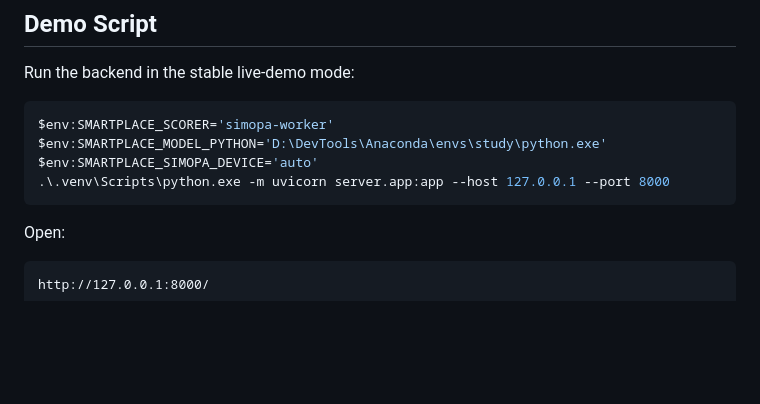
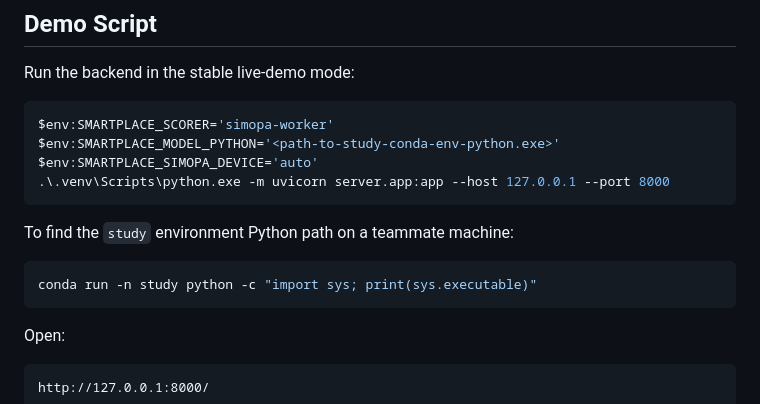
Before and after one commit to Thronedoct/SmartPlace, a Markdown page: report/README.md, the part around the change. Drawn GitHub-style; blank space fills up the shorter version.

Commit message:
Make handoff demo path portable

````diff
--- a/report/README.md
+++ b/report/README.md
@@ -26,9 +26,15 @@ Run the backend in the stable live-demo mode:
 
 ```powershell
 $env:SMARTPLACE_SCORER='simopa-worker'
-$env:SMARTPLACE_MODEL_PYTHON='D:\DevTools\Anaconda\envs\study\python.exe'
+$env:SMARTPLACE_MODEL_PYTHON='<path-to-study-conda-env-python.exe>'
 $env:SMARTPLACE_SIMOPA_DEVICE='auto'
 .\.venv\Scripts\python.exe -m uvicorn server.app:app --host 127.0.0.1 --port 8000
+```
+
+To find the `study` environment Python path on a teammate machine:
+
+```powershell
+conda run -n study python -c "import sys; print(sys.executable)"
 ```
 
 Open:
````
